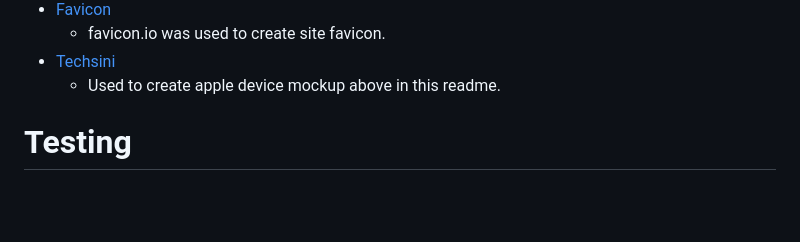
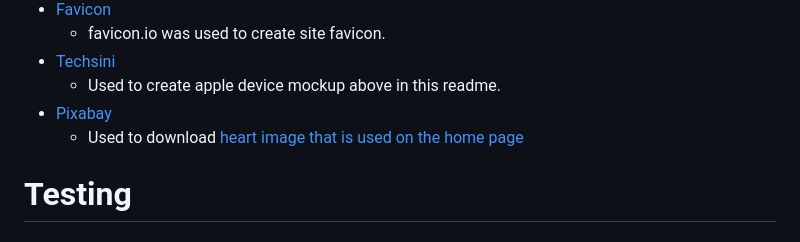
Before and after one commit to siondawson/Milestone-Project-1-Sion-Dawson, a Markdown page: README.md, the part around the change. Rendered like a GitHub page; blank space fills up the shorter version.

Commit message:
added pixabay link to technologies section of readme

```diff
--- a/README.md
+++ b/README.md
@@ -118,6 +118,8 @@ In order to show how the projects design evolved from wireframe to implementatio
     * favicon.io was used to create site favicon.
 * [Techsini](https://techsini.com/)
     * Used to create apple device mockup above in this readme.
+* [Pixabay](https://pixabay.com/)
+    * Used to download [heart image that is used on the home page](https://pixabay.com/photos/heart-wedding-marriage-hands-529607/)
 
 
 # Testing
```
